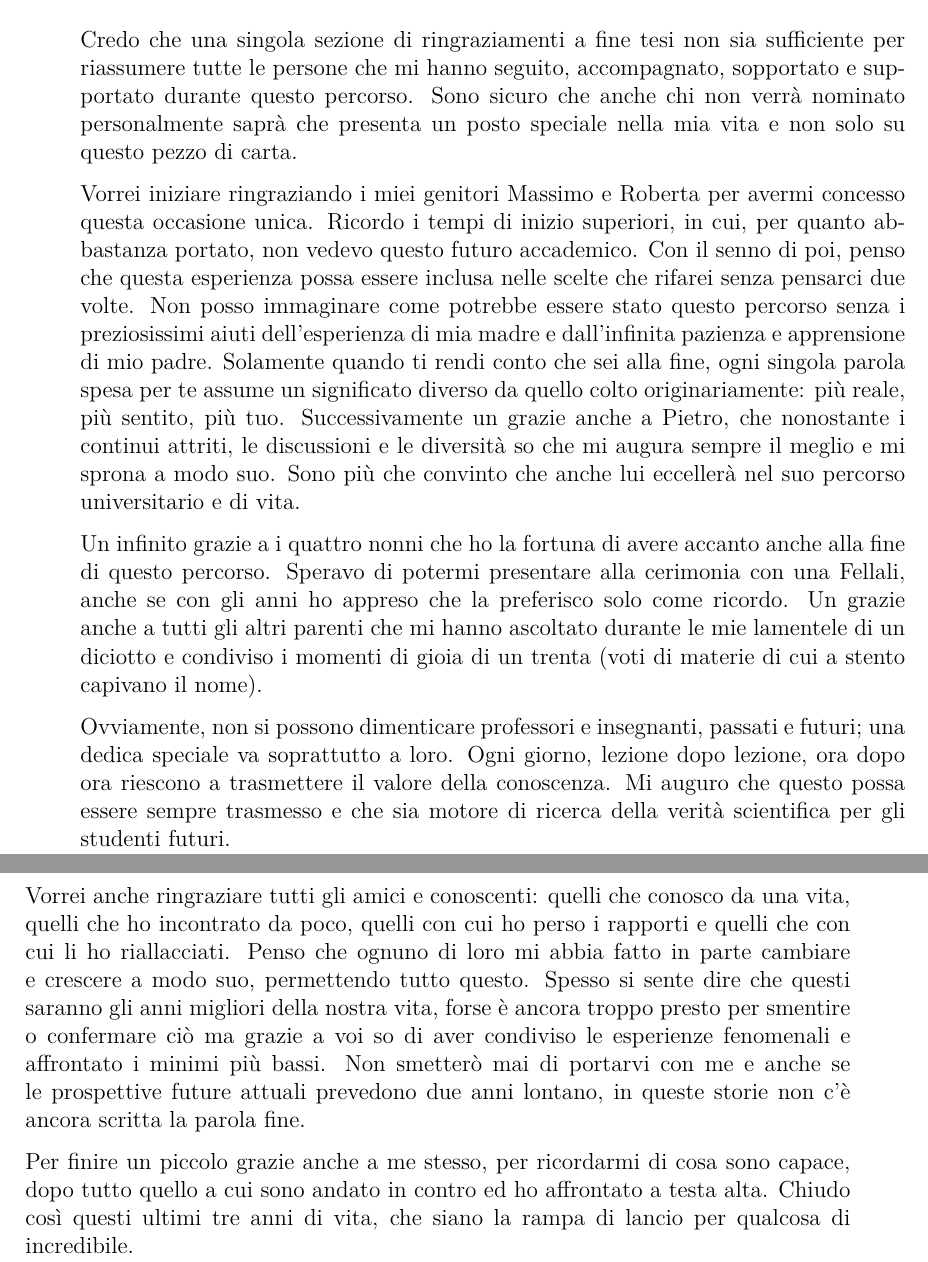
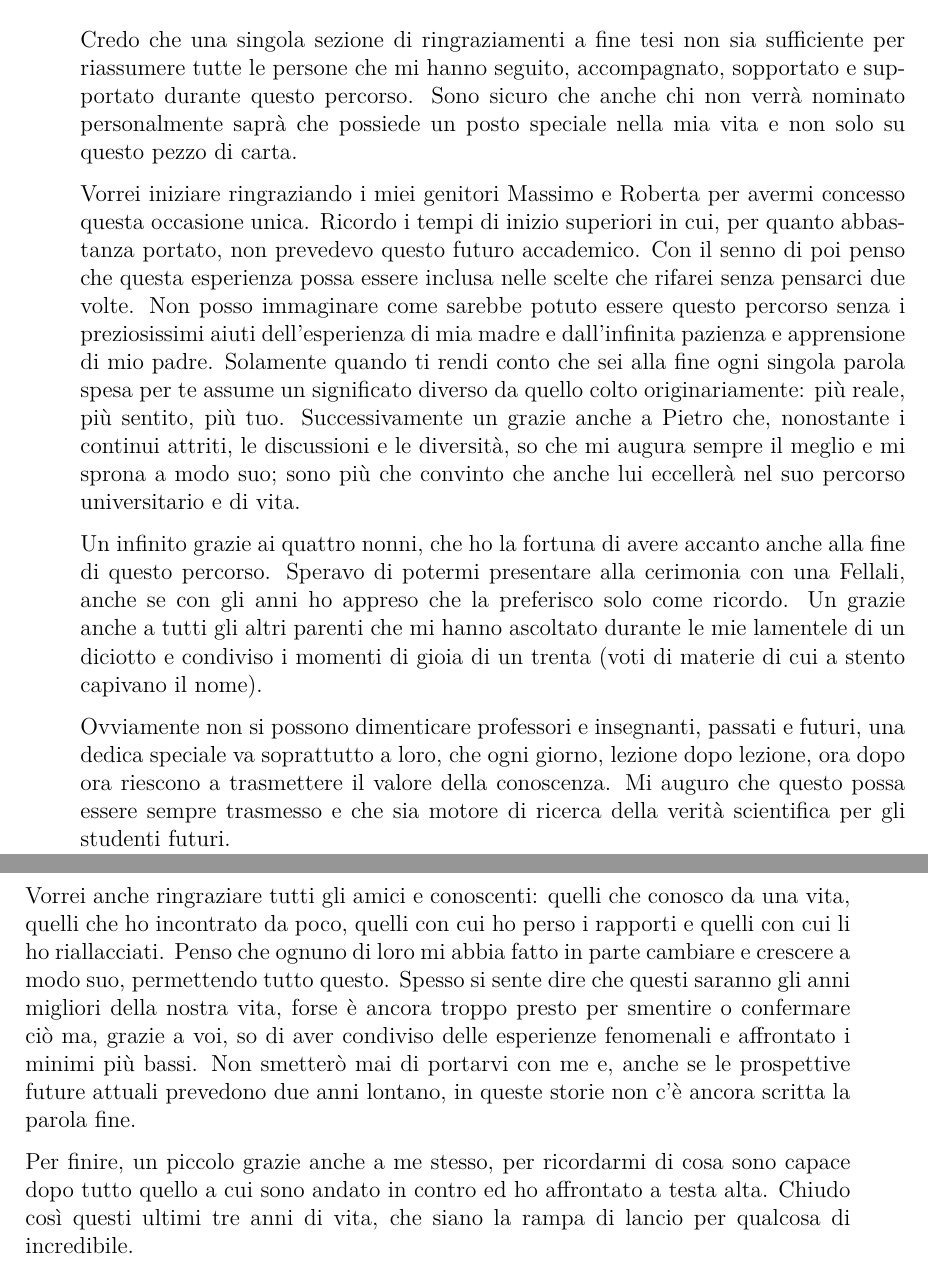
Before and after one commit to Diebbo/tesi-latex, a LaTeX thesis (tesi/tesi.tex): two parts of pages 55 and 56 of 56, joined at a grey line, cut so that both start at the same text. Compiled offline with XeLaTeX.

Commit message:
joana gei

```diff
--- a/tesi/tesi.tex
+++ b/tesi/tesi.tex
@@ -195,17 +195,19 @@ The protocol is designed starting from the previous analysis of existing solutio
 
 \newpage~\newpage
 \chapter*{Ringraziamenti}
-Credo che una singola sezione di ringraziamenti a fine tesi non sia sufficiente per riassumere tutte le persone che mi hanno seguito, accompagnato, sopportato e supportato durante questo percorso. Sono sicuro che anche chi non verrà nominato personalmente saprà che presenta un posto speciale nella mia vita e non solo su questo pezzo di carta.
+Credo che una singola sezione di ringraziamenti a fine tesi non sia sufficiente per riassumere tutte le persone che mi hanno seguito, accompagnato, sopportato e supportato durante questo percorso. Sono sicuro che anche chi non verrà nominato personalmente saprà che possiede un posto speciale nella mia vita e non solo su questo pezzo di carta.
 
-Vorrei iniziare ringraziando i miei genitori Massimo e Roberta per avermi concesso questa occasione unica. Ricordo i tempi di inizio superiori, in cui, per quanto abbastanza portato, non vedevo questo futuro accademico. Con il senno di poi, penso che questa esperienza possa essere inclusa nelle scelte che rifarei senza pensarci due volte. Non posso immaginare come potrebbe essere stato questo percorso senza i preziosissimi aiuti dell'esperienza di mia madre e dall'infinita pazienza e apprensione di mio padre. Solamente quando ti rendi conto che sei alla fine, ogni singola parola spesa per te assume un significato diverso da quello colto originariamente: più reale, più sentito, più tuo.
-Successivamente un grazie anche a Pietro, che nonostante i continui attriti, le discussioni e le diversità so che mi augura sempre il meglio e mi sprona a modo suo. Sono più che convinto che anche lui eccellerà nel suo percorso universitario e di vita.
+Vorrei iniziare ringraziando i miei genitori Massimo e Roberta per avermi concesso questa occasione unica. Ricordo i tempi di inizio superiori in cui, per quanto abbastanza portato, non prevedevo questo futuro accademico. Con il senno di poi penso che questa esperienza possa essere inclusa nelle scelte che rifarei senza pensarci due volte. Non posso immaginare come sarebbe potuto essere questo percorso senza i preziosissimi aiuti dell'esperienza di mia madre e dall'infinita pazienza e apprensione di mio padre. Solamente quando ti rendi conto che sei alla fine ogni singola parola spesa per te assume un significato diverso da quello colto originariamente: più reale, più sentito, più tuo.
+Successivamente un grazie anche a Pietro che, nonostante i continui attriti, le discussioni e le diversità, so che mi augura sempre il meglio e mi sprona a modo suo; sono più che convinto che anche lui eccellerà nel suo percorso universitario e di vita.
 
-Un infinito grazie a i quattro nonni che ho la fortuna di avere accanto anche alla fine di questo percorso. Speravo di potermi presentare alla cerimonia con una Fellali, anche se con gli anni ho appreso che la preferisco solo come ricordo. Un grazie anche a tutti gli altri parenti che mi hanno ascoltato durante le mie lamentele di un diciotto e condiviso i momenti di gioia di un trenta (voti di materie di cui a stento capivano il nome).
+Un infinito grazie ai quattro nonni, che ho la fortuna di avere accanto anche alla fine di questo percorso. Speravo di potermi presentare alla cerimonia con una Fellali, anche se con gli anni ho appreso che la preferisco solo come ricordo. Un grazie anche a tutti gli altri parenti che mi hanno ascoltato durante le mie lamentele di un diciotto e condiviso i momenti di gioia di un trenta (voti di materie di cui a stento capivano il nome).
 
-Ovviamente, non si possono dimenticare professori e insegnanti, passati e futuri; una dedica speciale va soprattutto a loro. Ogni giorno, lezione dopo lezione, ora dopo ora riescono a trasmettere il valore della conoscenza. Mi auguro che questo possa essere sempre trasmesso e che sia motore di ricerca della verità scientifica per gli studenti futuri.
+Ovviamente non si possono dimenticare professori e insegnanti, passati e futuri, una dedica speciale va soprattutto a loro, che ogni giorno, lezione dopo lezione, ora dopo ora riescono a trasmettere il valore della conoscenza. Mi auguro che questo possa essere sempre trasmesso e che sia motore di ricerca della verità scientifica per gli studenti futuri.
 
-Vorrei anche ringraziare tutti gli amici e conoscenti: quelli che conosco da una vita, quelli che ho incontrato da poco, quelli con cui ho perso i rapporti e quelli che con cui li ho riallacciati. Penso che ognuno di loro mi abbia fatto in parte cambiare e crescere a modo suo, permettendo tutto questo. Spesso si sente dire che questi saranno gli anni migliori della nostra vita, forse è ancora troppo presto per smentire o confermare ciò ma grazie a voi so di aver condiviso le esperienze fenomenali e affrontato i minimi più bassi. Non smetterò mai di portarvi con me e anche se le prospettive future attuali prevedono due anni lontano, in queste storie non c'è ancora scritta la parola fine.
+% il mio culo
 
-Per finire un piccolo grazie anche a me stesso, per ricordarmi di cosa sono capace, dopo tutto quello a cui sono andato in contro ed ho affrontato a testa alta. Chiudo così questi ultimi tre anni di vita, che siano la rampa di lancio per qualcosa di incredibile.
+Vorrei anche ringraziare tutti gli amici e conoscenti: quelli che conosco da una vita, quelli che ho incontrato da poco, quelli con cui ho perso i rapporti e quelli con cui li ho riallacciati. Penso che ognuno di loro mi abbia fatto in parte cambiare e crescere a modo suo, permettendo tutto questo. Spesso si sente dire che questi saranno gli anni migliori della nostra vita, forse è ancora troppo presto per smentire o confermare ciò ma, grazie a voi, so di aver condiviso delle esperienze fenomenali e affrontato i minimi più bassi. Non smetterò mai di portarvi con me e, anche se le prospettive future attuali prevedono due anni lontano, in queste storie non c'è ancora scritta la parola fine.
+
+Per finire, un piccolo grazie anche a me stesso, per ricordarmi di cosa sono capace dopo tutto quello a cui sono andato in contro ed ho affrontato a testa alta. Chiudo così questi ultimi tre anni di vita, che siano la rampa di lancio per qualcosa di incredibile.
 
 \end{document}
```
